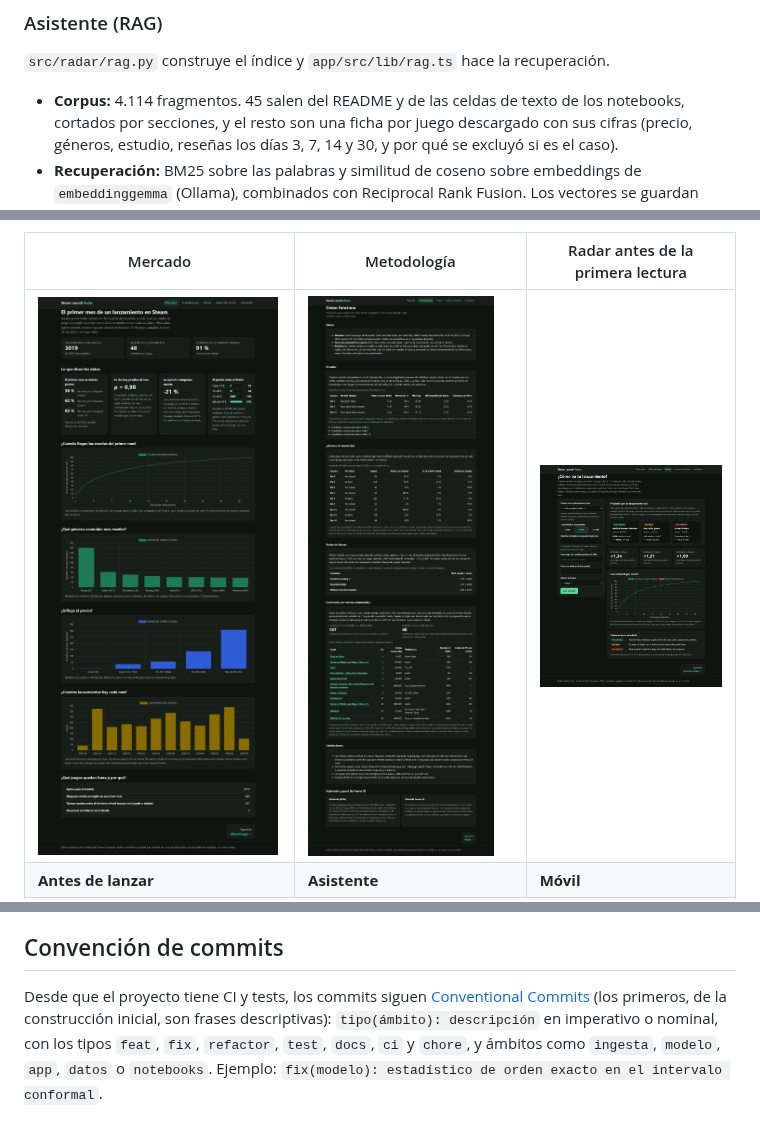
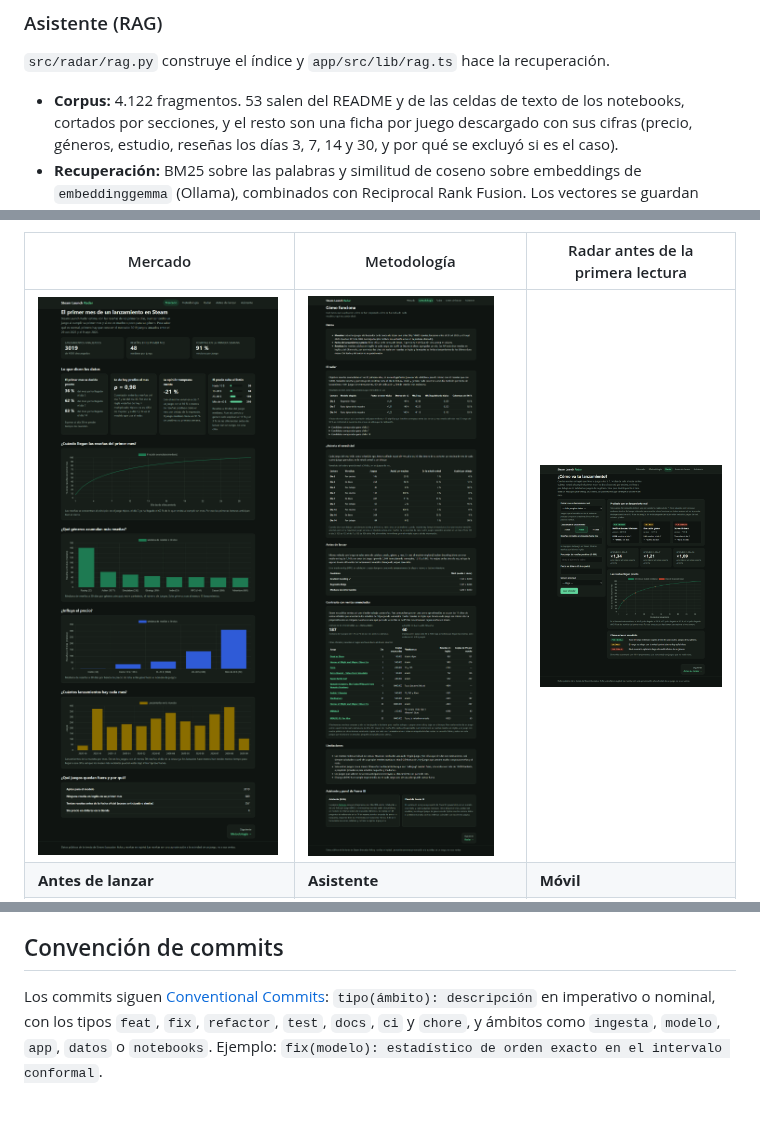
Before and after one commit to alvarodc093-pixel/steam-launch-radar, a Markdown page: README.md, 3 parts joined by grey strips. Rendered like a GitHub page; pictures changed too: docs/capturas/metodologia.png.

```diff
--- a/README.md
+++ b/README.md
@@ -239,7 +240,7 @@ el anuncio no las separa, frente a reseñas que son solo de Steam.
 
 `src/radar/rag.py` construye el índice y `app/src/lib/rag.ts` hace la recuperación.
 
-- **Corpus:** 4.114 fragmentos. 45 salen del README y de las celdas de texto de los
+- **Corpus:** 4.122 fragmentos. 53 salen del README y de las celdas de texto de los
   notebooks, cortados por secciones, y el resto son una ficha por juego descargado con
   sus cifras (precio, géneros, estudio, reseñas los días 3, 7, 14 y 30, y por qué se
   excluyó si es el caso).
@@ -582,9 +583,7 @@ existen:
 
 ## Convención de commits
 
-Desde que el proyecto tiene CI y tests, los commits siguen
-[Conventional Commits](https://www.conventionalcommits.org/es/) (los primeros, de la
-construcción inicial, son frases descriptivas):
+Los commits siguen [Conventional Commits](https://www.conventionalcommits.org/es/):
 `tipo(ámbito): descripción` en imperativo o nominal, con los tipos `feat`, `fix`,
 `refactor`, `test`, `docs`, `ci` y `chore`, y ámbitos como `ingesta`, `modelo`, `app`,
 `datos` o `notebooks`. Ejemplo: `fix(modelo): estadístico de orden exacto en el
```
Also changed, not shown: other parts of README.md (+5 -4 lines), 6 other files.
